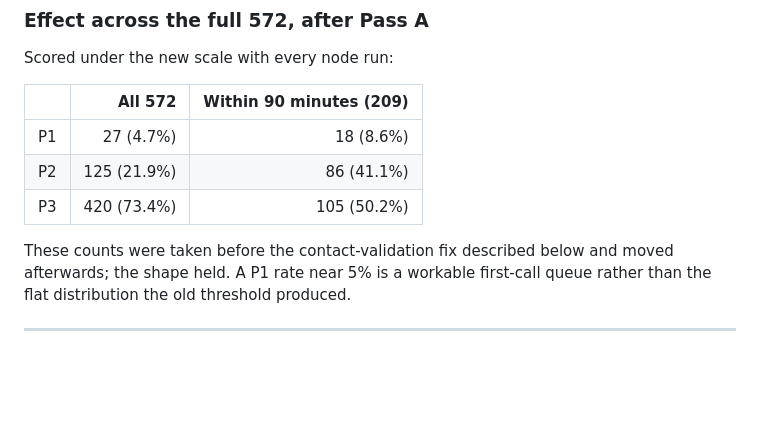
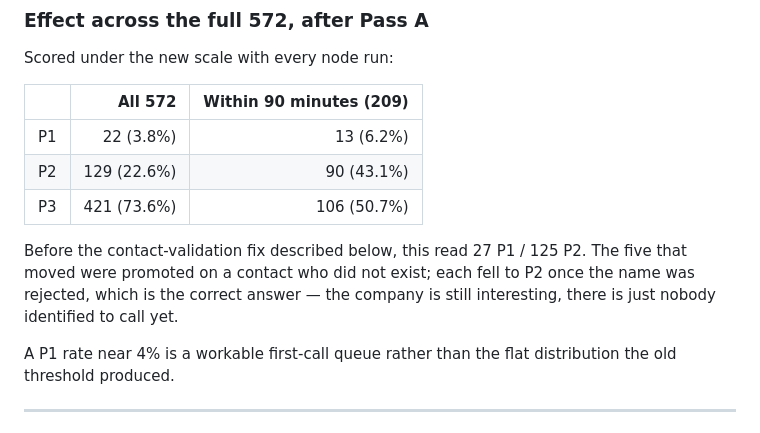
Before and after one commit to sikder13/conexus-pipeline, a Markdown page: docs/SCORING.md, the part around the change. Drawn GitHub-style; blank space fills up the shorter version.

Commit message:
docs: record the final priority distribution

```diff
--- a/docs/SCORING.md
+++ b/docs/SCORING.md
@@ -96,13 +96,17 @@ Scored under the new scale with every node run:
 
 | | All 572 | Within 90 minutes (209) |
 | --- | ---: | ---: |
-| P1 | 27 (4.7%) | 18 (8.6%) |
-| P2 | 125 (21.9%) | 86 (41.1%) |
-| P3 | 420 (73.4%) | 105 (50.2%) |
+| P1 | 22 (3.8%) | 13 (6.2%) |
+| P2 | 129 (22.6%) | 90 (43.1%) |
+| P3 | 421 (73.6%) | 106 (50.7%) |
 
-These counts were taken before the contact-validation fix described below and
-moved afterwards; the shape held. A P1 rate near 5% is a workable first-call
-queue rather than the flat distribution the old threshold produced.
+Before the contact-validation fix described below, this read 27 P1 / 125 P2.
+The five that moved were promoted on a contact who did not exist; each fell to
+P2 once the name was rejected, which is the correct answer — the company is
+still interesting, there is just nobody identified to call yet.
+
+A P1 rate near 4% is a workable first-call queue rather than the flat
+distribution the old threshold produced.
 
 ---
 
```
